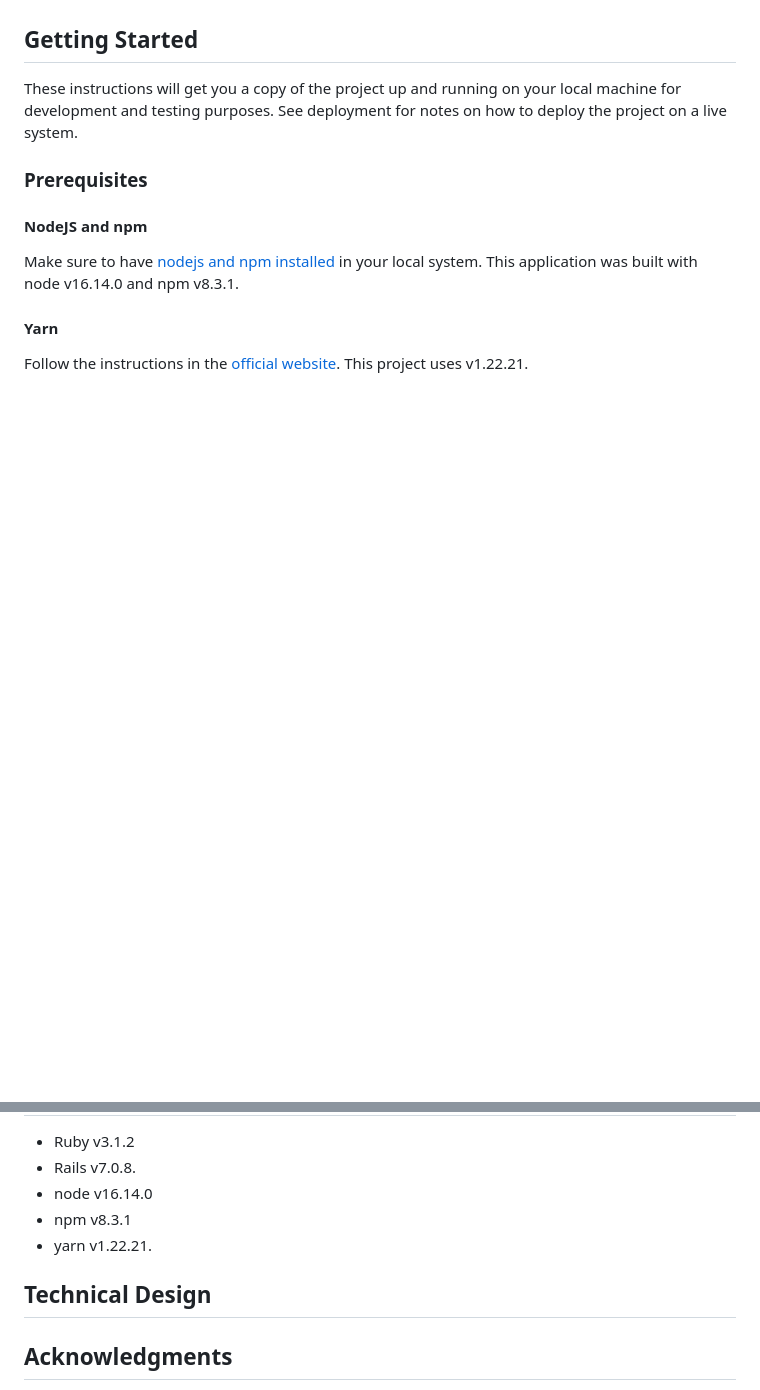
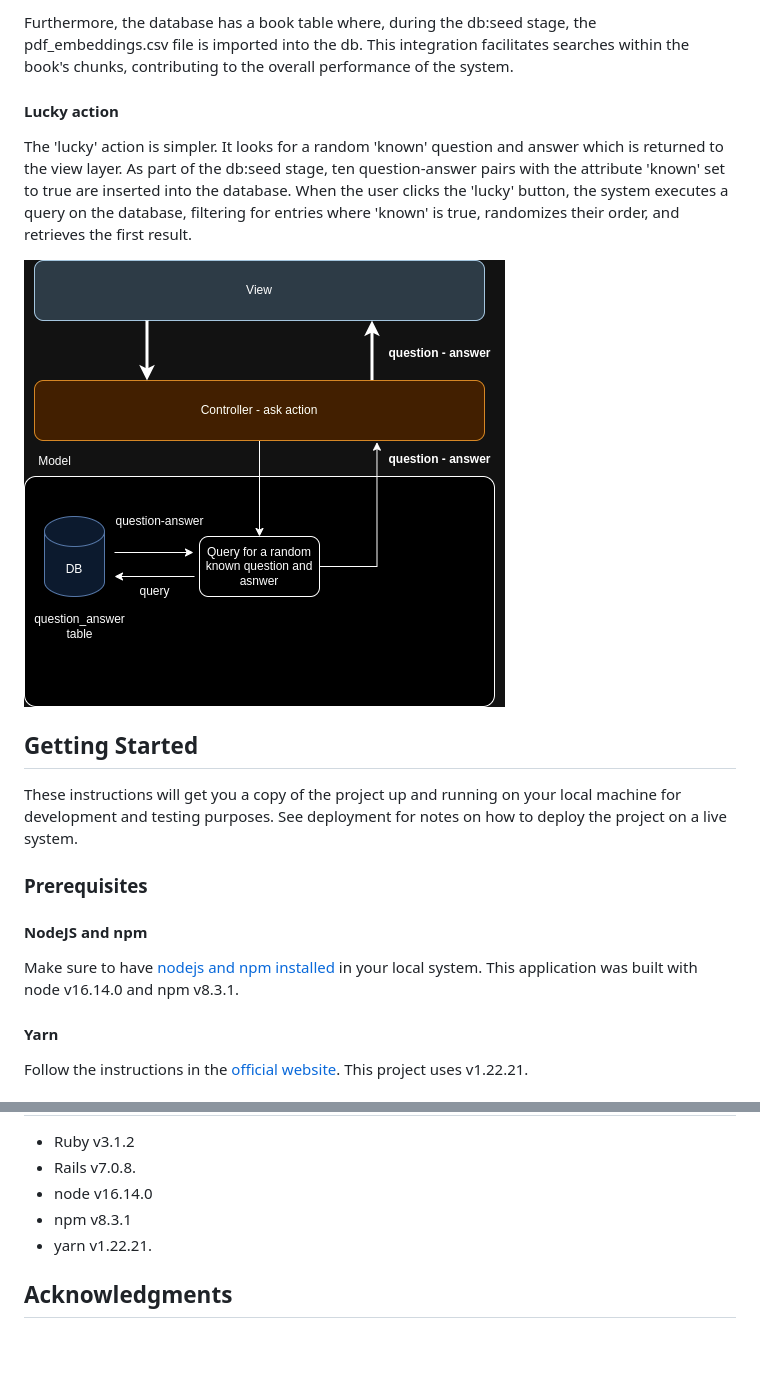
Before and after one commit to mmichelj/askmybook, a Markdown page: README.md, 2 parts joined by grey strips. GitHub-like rendering; pictures changed too: lucky.drawio.png (added); blank space fills up the shorter version.

```diff
--- a/README.md
+++ b/README.md
@@ -10,3 +40,10 @@ Ask anything about the contents of _The Adventures of Sherlock Holmes_ by Sir Ar
+Furthermore, the database has a book table where, during the db:seed stage, the pdf_embeddings.csv file is imported into the db. This integration facilitates searches within the book's chunks, contributing to the overall performance of the system.
+
+#### Lucky action
+
+The 'lucky' action is simpler. It looks for a random 'known' question and answer which is returned to the view layer. As part of the db:seed stage, ten question-answer pairs with the attribute 'known' set to true are inserted into the database. When the user clicks the 'lucky' button, the system executes a query on the database, filtering for entries where 'known' is true, randomizes their order, and retrieves the first result.
+
+![lucky_diagram](lucky.drawio.png)
 
 ## Getting Started
 
@@ -169,10 +206,6 @@ Additonal information is available in the [heroku website](https://devcenter.her
 * npm v8.3.1
 * yarn v1.22.21.
 
-## Technical Design
-
-
-
 ## Acknowledgments
 
 * Readme template taken from [PurpleBooth](https://gist.github.com/PurpleBooth/109311bb0361f32d87a2)
```
Also changed, not shown: other parts of README.md (+31 -1 lines), askmybook.drawio.png (added), pdftocsv.png (added).
